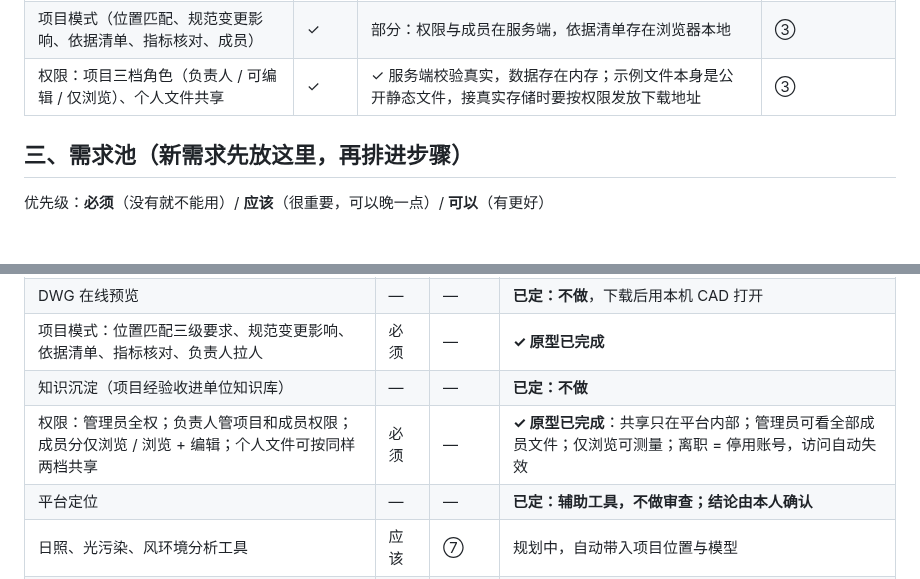
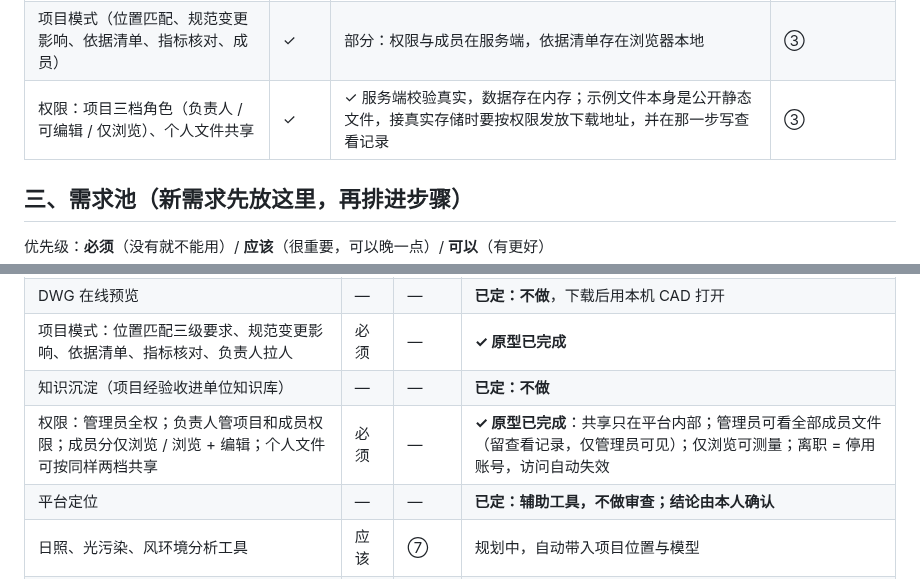
Before and after one commit to RecastOrder/imagination, a Markdown page: docs/roadmap.md, 2 parts joined by grey strips. Drawn GitHub-style; blank space fills up the shorter version.

```diff
--- a/docs/roadmap.md
+++ b/docs/roadmap.md
@@ -42,7 +42,7 @@
 | GH 生成器 | ✗ | 已有独立工具，尚未接入 | ⑦ |
 | 日照 / 光污染 / 风环境分析 | 工具卡片 | ✗ 规划中 | ⑦ |
 | 项目模式（位置匹配、规范变更影响、依据清单、指标核对、成员） | ✓ | 部分：权限与成员在服务端，依据清单存在浏览器本地 | ③ |
-| 权限：项目三档角色（负责人 / 可编辑 / 仅浏览）、个人文件共享 | ✓ | ✓ 服务端校验真实，数据存在内存；示例文件本身是公开静态文件，接真实存储时要按权限发放下载地址 | ③ |
+| 权限：项目三档角色（负责人 / 可编辑 / 仅浏览）、个人文件共享 | ✓ | ✓ 服务端校验真实，数据存在内存；示例文件本身是公开静态文件，接真实存储时要按权限发放下载地址，并在那一步写查看记录 | ③ |
 
 ## 三、需求池（新需求先放这里，再排进步骤）
 
@@ -56,7 +56,7 @@
 | DWG 在线预览 | — | — | **已定：不做**，下载后用本机 CAD 打开 |
 | 项目模式：位置匹配三级要求、规范变更影响、依据清单、指标核对、负责人拉人 | 必须 | — | **✓ 原型已完成** |
 | 知识沉淀（项目经验收进单位知识库） | — | — | **已定：不做** |
-| 权限：管理员全权；负责人管项目和成员权限；成员分仅浏览 / 浏览 + 编辑；个人文件可按同样两档共享 | 必须 | — | **✓ 原型已完成**：共享只在平台内部；管理员可看全部成员文件；仅浏览可测量；离职 = 停用账号，访问自动失效 |
+| 权限：管理员全权；负责人管项目和成员权限；成员分仅浏览 / 浏览 + 编辑；个人文件可按同样两档共享 | 必须 | — | **✓ 原型已完成**：共享只在平台内部；管理员可看全部成员文件（留查看记录，仅管理员可见）；仅浏览可测量；离职 = 停用账号，访问自动失效 |
 | 平台定位 | — | — | **已定：辅助工具，不做审查；结论由本人确认** |
 | 日照、光污染、风环境分析工具 | 应该 | ⑦ | 规划中，自动带入项目位置与模型 |
 | GH 生成器接入对话和工具菜单 | 应该 | ⑦ | 待提供工具的输入输出说明 |
```
Also changed, not shown: CLAUDE.md (+1 -1 lines), docs/design-journal/010-permissions-sharing.md (+13 -0 lines), docs/design-journal/img/v08-h1-admin-notice.png (added), docs/design-journal/img/v08-h2-audit-page.png (added), 7 other files.
